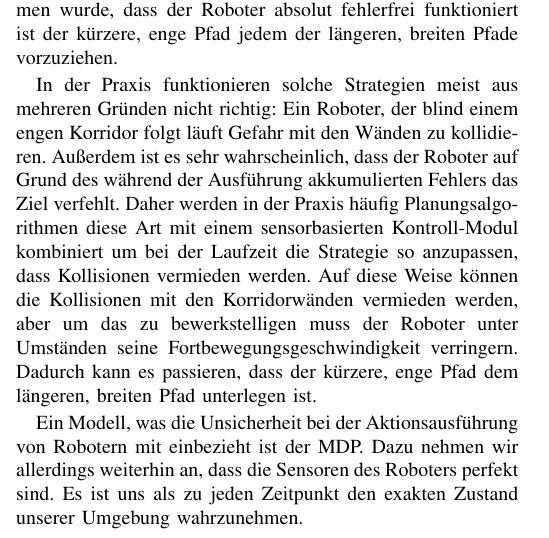
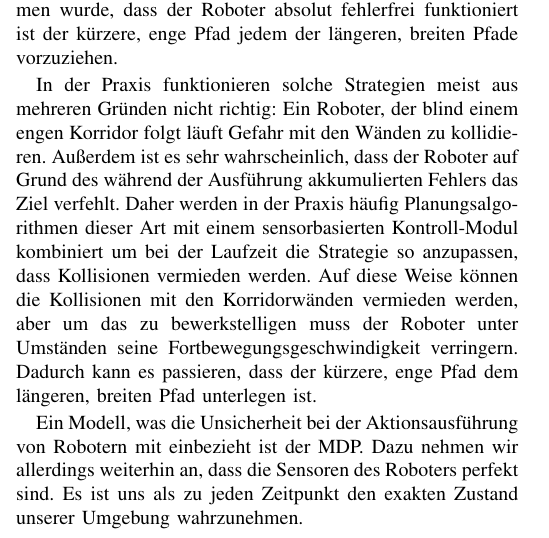
Before and after one commit to Cakem1x/proseminarAnthropomatik_MDP_POMDP, a LaTeX paper (paper.tex): part of one column of page 1 of 3, cut so that both start at the same text. Compiled offline with pdfLaTeX.

Commit message:
Fixed a typo.

```diff
--- a/paper.tex
+++ b/paper.tex
@@ -78,7 +78,7 @@ Es existiert mehr als ein Weg für den Roboter das Ziel zu erreichen. Der kurze
 \end{figure}
 Abbildung \ref{fig:holoch_autnmRob_dirPath} zeigt eine solche Strategie. Da bisher angenommen wurde, dass der Roboter absolut fehlerfrei funktioniert ist der kürzere, enge Pfad jedem der längeren, breiten Pfade vorzuziehen.
 
-In der Praxis funktionieren solche Strategien meist aus mehreren Gründen nicht richtig: Ein Roboter, der blind einem engen Korridor folgt läuft Gefahr mit den Wänden zu kollidieren. Außerdem ist es sehr wahrscheinlich, dass der Roboter auf Grund des während der Ausführung akkumulierten Fehlers das Ziel verfehlt. Daher werden in der Praxis häufig Planungsalgorithmen diese Art mit einem sensorbasierten Kontroll-Modul kombiniert um bei der Laufzeit die Strategie so anzupassen, dass Kollisionen vermieden werden. Auf diese Weise können die Kollisionen mit den Korridorwänden vermieden werden, aber um das zu bewerkstelligen muss der Roboter unter Umständen seine Fortbewegungsgeschwindigkeit verringern. Dadurch kann es passieren, dass der kürzere, enge Pfad dem längeren, breiten Pfad unterlegen ist.
+In der Praxis funktionieren solche Strategien meist aus mehreren Gründen nicht richtig: Ein Roboter, der blind einem engen Korridor folgt läuft Gefahr mit den Wänden zu kollidieren. Außerdem ist es sehr wahrscheinlich, dass der Roboter auf Grund des während der Ausführung akkumulierten Fehlers das Ziel verfehlt. Daher werden in der Praxis häufig Planungsalgorithmen dieser Art mit einem sensorbasierten Kontroll-Modul kombiniert um bei der Laufzeit die Strategie so anzupassen, dass Kollisionen vermieden werden. Auf diese Weise können die Kollisionen mit den Korridorwänden vermieden werden, aber um das zu bewerkstelligen muss der Roboter unter Umständen seine Fortbewegungsgeschwindigkeit verringern. Dadurch kann es passieren, dass der kürzere, enge Pfad dem längeren, breiten Pfad unterlegen ist.
 
 Ein Modell, was die Unsicherheit bei der Aktionsausführung von Robotern mit einbezieht ist der MDP. Dazu nehmen wir allerdings weiterhin an, dass die Sensoren des Roboters perfekt sind. Es ist uns als zu jeden Zeitpunkt den exakten Zustand unserer Umgebung wahrzunehmen.
 
```
